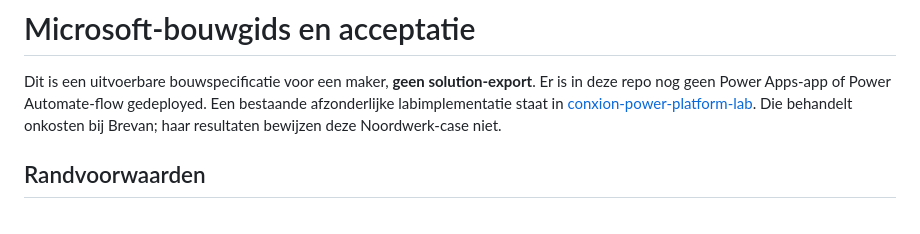
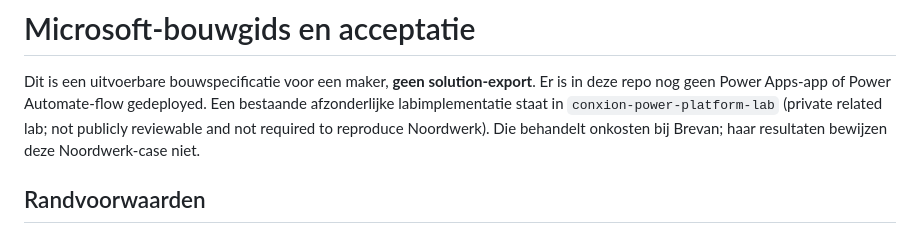
Before and after one commit to phlppgdfry/enterprise-ai-automation-hub, a Markdown page: docs/power-platform-build-guide.md, the part around the change. Drawn GitHub-style.

```diff
--- a/docs/power-platform-build-guide.md
+++ b/docs/power-platform-build-guide.md
@@ -3,7 +3,7 @@
 Dit is een uitvoerbare bouwspecificatie voor een maker, **geen solution-export**.
 Er is in deze repo nog geen Power Apps-app of Power Automate-flow gedeployed.
 Een bestaande afzonderlijke labimplementatie staat in
-[conxion-power-platform-lab](https://github.com/phlppgdfry/conxion-power-platform-lab).
+`conxion-power-platform-lab` (private related lab; not publicly reviewable and not required to reproduce Noordwerk).
 Die behandelt onkosten bij Brevan; haar resultaten bewijzen deze Noordwerk-case niet.
 
 ## Randvoorwaarden
```
Also changed, not shown: README.md (+3 -1 lines).
